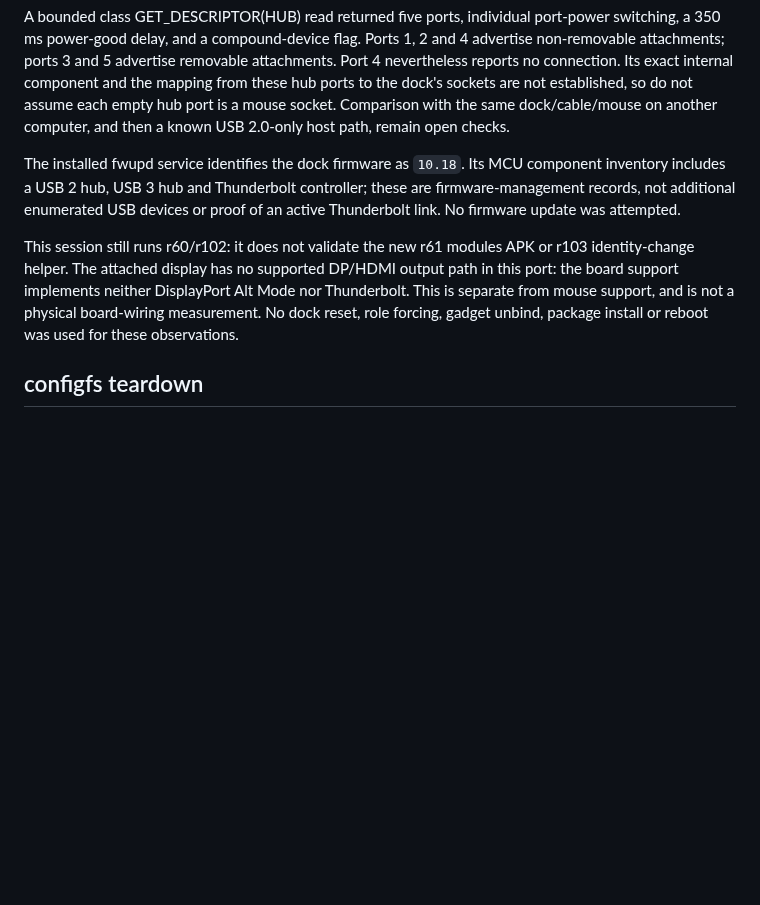
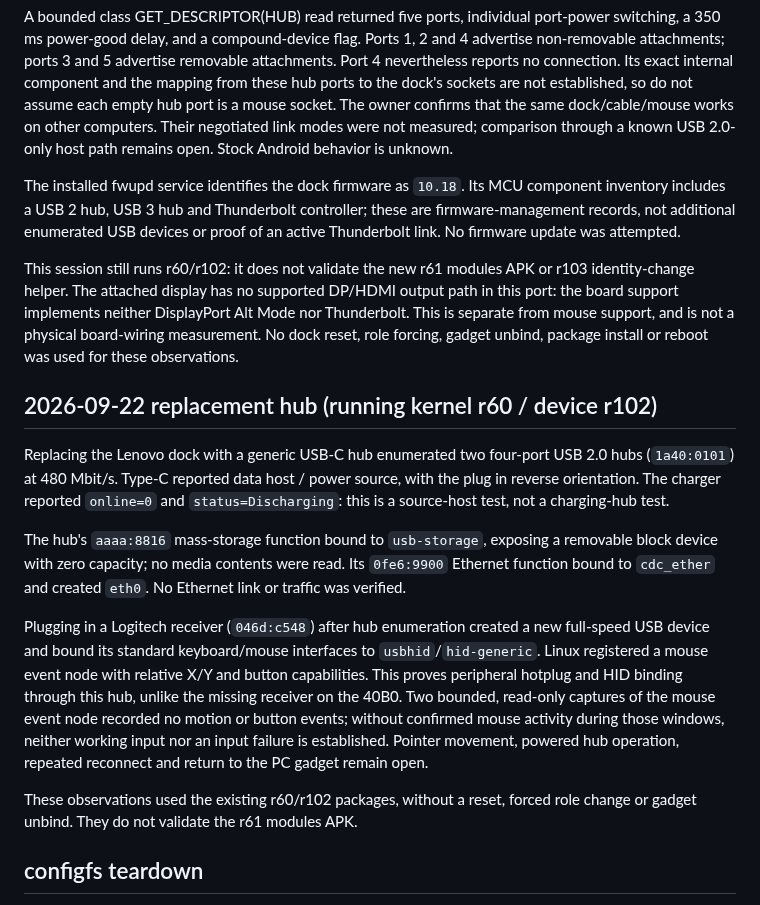
Before and after one commit to denysvitali/dc-1-pmos, a Markdown page: docs/hw/usb.md, the part around the change. GitHub-like rendering; blank space fills up the shorter version.

Commit message:
docs: record replacement USB hub and receiver enumeration

```diff
--- a/docs/hw/usb.md
+++ b/docs/hw/usb.md
@@ -187,8 +187,9 @@ Ports 1, 2 and 4 advertise non-removable attachments; ports 3 and 5 advertise
 removable attachments. Port 4 nevertheless reports no connection. Its exact
 internal component and the mapping from these hub ports to the dock's sockets
 are not established, so do not assume each empty hub port is a mouse socket.
-Comparison with the same dock/cable/mouse on another computer, and then a
-known USB 2.0-only host path, remain open checks.
+The owner confirms that the same dock/cable/mouse works on other computers.
+Their negotiated link modes were not measured; comparison through a known
+USB 2.0-only host path remains open. Stock Android behavior is unknown.
 
 The installed fwupd service identifies the dock firmware as `10.18`. Its MCU
 component inventory includes a USB 2 hub, USB 3 hub and Thunderbolt controller;
@@ -201,6 +202,32 @@ DP/HDMI output path in this port: the board support implements neither
 DisplayPort Alt Mode nor Thunderbolt. This is separate from mouse support,
 and is not a physical board-wiring measurement. No dock reset, role forcing,
 gadget unbind, package install or reboot was used for these observations.
+
+## 2026-09-22 replacement hub (running kernel r60 / device r102)
+
+Replacing the Lenovo dock with a generic USB-C hub enumerated two four-port
+USB 2.0 hubs (`1a40:0101`) at 480 Mbit/s. Type-C reported data host / power
+source, with the plug in reverse orientation. The charger reported
+`online=0` and `status=Discharging`: this is a source-host test, not a
+charging-hub test.
+
+The hub's `aaaa:8816` mass-storage function bound to `usb-storage`, exposing
+a removable block device with zero capacity; no media contents were read.
+Its `0fe6:9900` Ethernet function bound to `cdc_ether` and created `eth0`.
+No Ethernet link or traffic was verified.
+
+Plugging in a Logitech receiver (`046d:c548`) after hub enumeration created
+a new full-speed USB device and bound its standard keyboard/mouse interfaces
+to `usbhid`/`hid-generic`. Linux registered a mouse event node with relative
+X/Y and button capabilities. This proves peripheral hotplug and HID binding
+through this hub, unlike the missing receiver on the 40B0. Two bounded,
+read-only captures of the mouse event node recorded no motion or button
+events; without confirmed mouse activity during those windows, neither
+working input nor an input failure is established. Pointer movement, powered
+hub operation, repeated reconnect and return to the PC gadget remain open.
+
+These observations used the existing r60/r102 packages, without a reset,
+forced role change or gadget unbind. They do not validate the r61 modules APK.
 
 ## configfs teardown
 
```
Also changed, not shown: docs/verification.md (+1 -0 lines).
